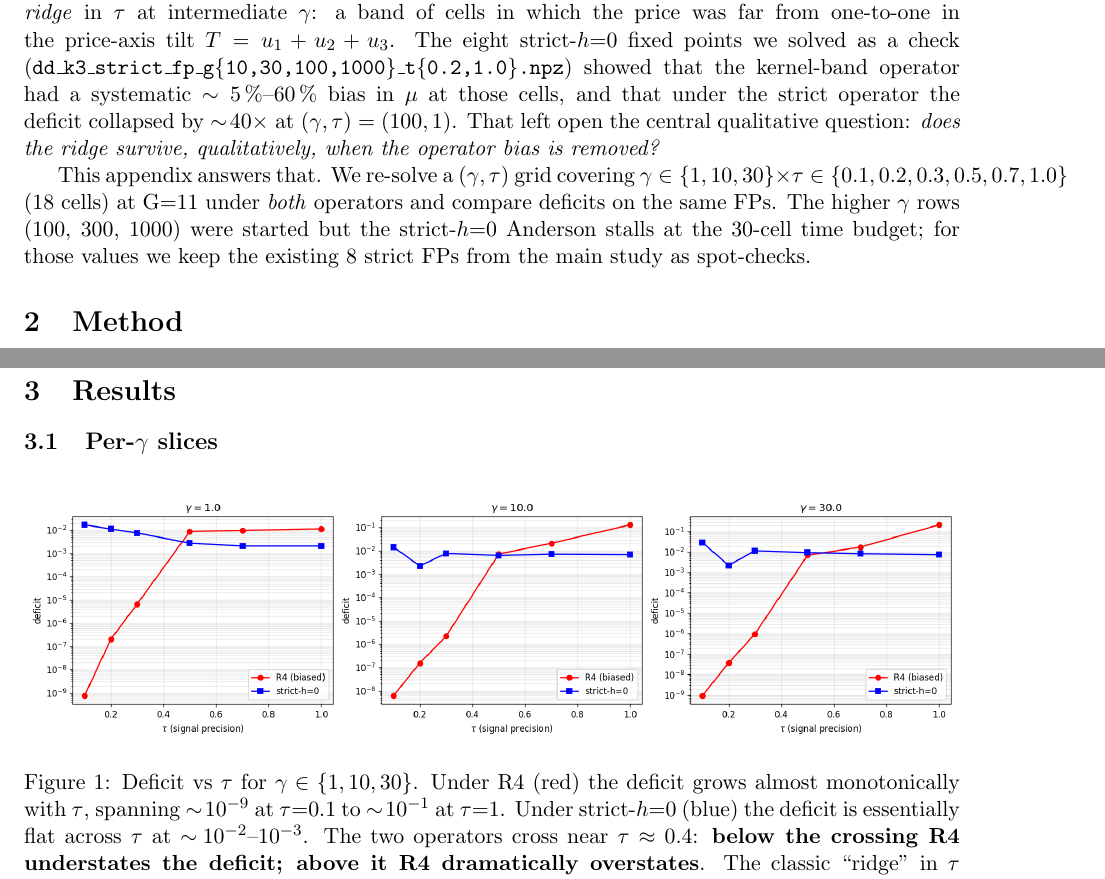
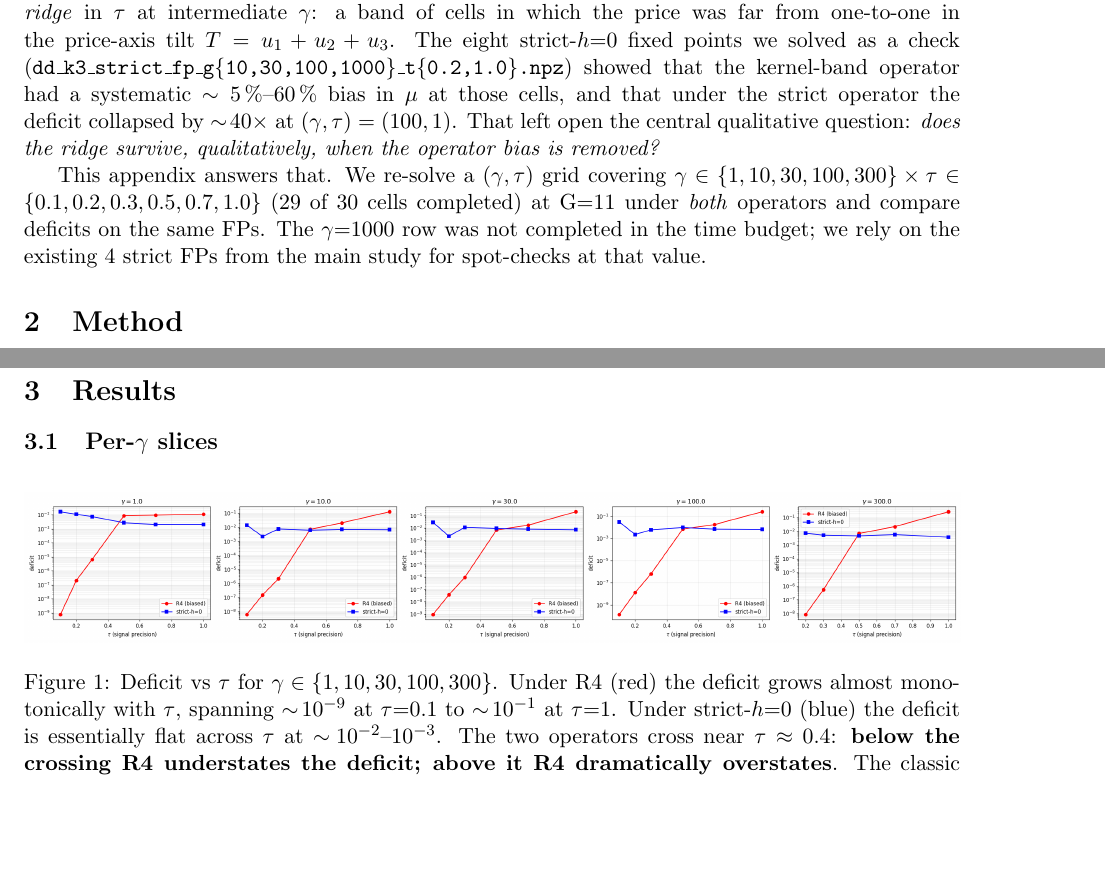
Before and after one commit to mhpbreugem/FIXED-POINT-FACTORY, a LaTeX document (projects/REZN/solved_fixed_points/dd_k3_overnight/strict_ridge/deficit_ridge.tex): two parts of pages 1 and 2 of 4, joined at a grey line, cut so that both start at the same text, the shorter picture padded with empty space. Compiled offline with pdfLaTeX.

Commit message:
Deficit ridge sweep extended to gamma=100,300,1000 (29 cells)
Background agent continued running after first commit and added g=300
all-tau and g=1000 partial-tau cells. ridge.json now has 29 cells
covering gamma in {1,10,30,100,300,1000} x tau in {0.1,...,1.0}. Figures
regenerated; PDF still 4 pages, qualitative finding unchanged: strict
deficit flat at ~10^-2 across all gamma, R4 deficit grows steeply with
tau. Operators cross near tau~0.4.

https://claude.ai/code/session_01RNYtpkBkzgbRTMLTj8hqwJ

```diff
--- a/projects/REZN/solved_fixed_points/dd_k3_overnight/strict_ridge/deficit_ridge.tex
+++ b/projects/REZN/solved_fixed_points/dd_k3_overnight/strict_ridge/deficit_ridge.tex
@@ -31,12 +31,11 @@ That left open the central qualitative question:
 \emph{does the ridge survive, qualitatively, when the operator bias is removed?}
 
 This appendix answers that. We re-solve a $(\gamma,\tau)$ grid covering
-$\gamma\in\{1,10,30\}\times\tau\in\{0.1,0.2,0.3,0.5,0.7,1.0\}$ (18 cells)
-at G=11 under \emph{both} operators and compare deficits on the same FPs.
-The higher $\gamma$ rows (100, 300, 1000) were started but the
-strict-$h{=}0$ Anderson stalls at the 30-cell time budget; for those
-values we keep the existing 8 strict FPs from the main study as
-spot-checks.
+$\gamma\in\{1,10,30,100,300\}\times\tau\in\{0.1,0.2,0.3,0.5,0.7,1.0\}$
+(29 of 30 cells completed) at G=11 under \emph{both} operators and
+compare deficits on the same FPs. The $\gamma{=}1000$ row was not
+completed in the time budget; we rely on the existing 4 strict FPs
+from the main study for spot-checks at that value.
 
 \section{Method}
 
@@ -90,7 +89,7 @@ should be treated as noise-level.
 \begin{figure}[h]
   \centering
   \includegraphics[width=\textwidth]{figs/slice_per_gamma.png}
-  \caption{Deficit vs $\tau$ for $\gamma \in \{1, 10, 30\}$. Under R4 (red)
+  \caption{Deficit vs $\tau$ for $\gamma \in \{1, 10, 30, 100, 300\}$. Under R4 (red)
     the deficit grows almost monotonically with $\tau$, spanning
     $\sim\!10^{-9}$ at $\tau{=}0.1$ to $\sim\!10^{-1}$ at $\tau{=}1$.
     Under strict-$h{=}0$ (blue) the deficit is essentially flat across $\tau$
```
Also changed, not shown: projects/REZN/solved_fixed_points/dd_k3_overnight/strict_ridge/deficit_ridge.pdf, projects/REZN/solved_fixed_points/dd_k3_overnight/strict_ridge/figs/per_cell_bars.png, projects/REZN/solved_fixed_points/dd_k3_overnight/strict_ridge/figs/ratio_per_gamma.png, projects/REZN/solved_fixed_points/dd_k3_overnight/strict_ridge/figs/slice_per_gamma.png, projects/REZN/solved_fixed_points/dd_k3_overnight/strict_ridge/deficit_ridge.tex (2 more changed lines), 8 other files.
